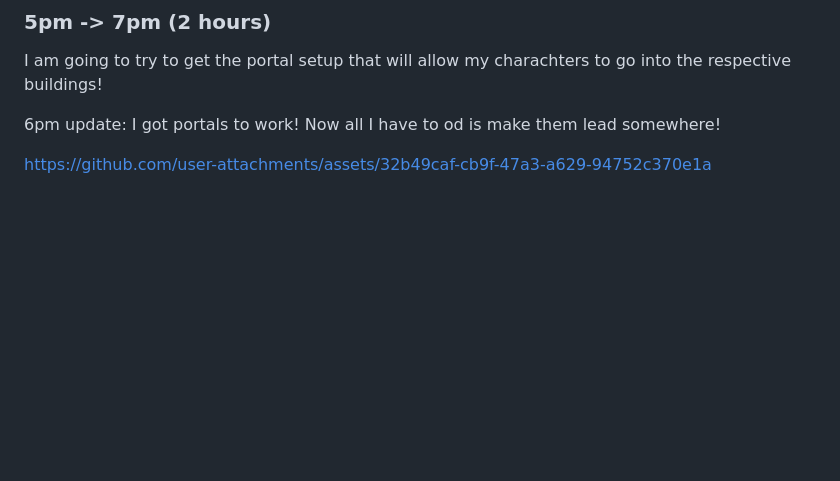
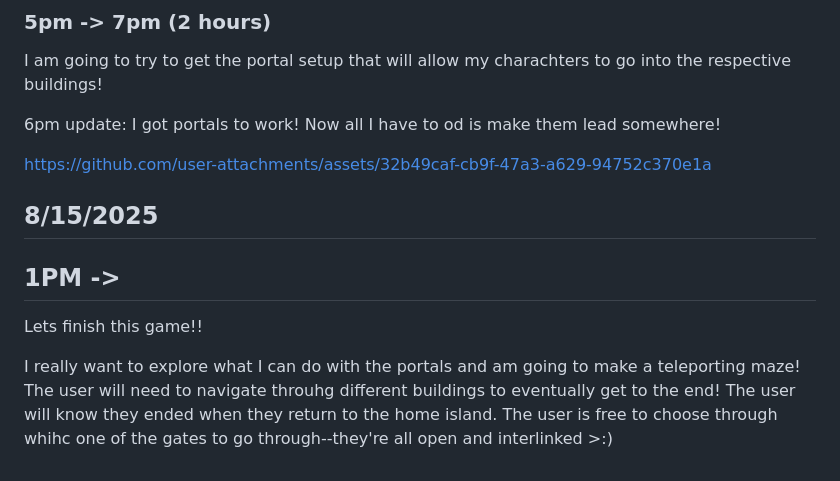
Before and after one commit to mathisfun2048/building-blocks, a Markdown page: journal.md, the part around the change. GitHub-like rendering; blank space fills up the shorter version.

```diff
--- a/journal.md
+++ b/journal.md
@@ -113,3 +113,12 @@ I am going to try to get the portal setup that will allow my charachters to go i
 6pm update: I got portals to work! Now all I have to od is make them lead somewhere!
 
 https://github.com/user-attachments/assets/32b49caf-cb9f-47a3-a629-94752c370e1a
+
+
+## 8/15/2025
+
+## 1PM -> <present>
+
+Lets finish this game!!
+
+I really want to explore what I can do with the portals and am going to make a teleporting maze! The user will need to navigate throuhg different buildings to eventually get to the end! The user will know they ended when they return to the home island. The user is free to choose through whihc one of the gates to go through--they're all open and interlinked >:)
```
